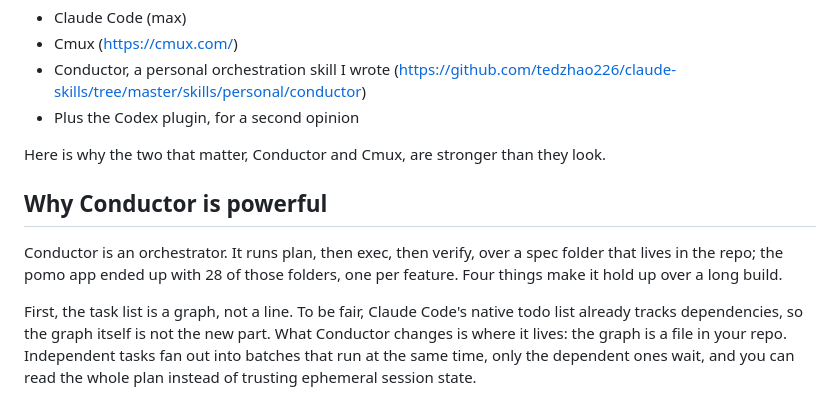
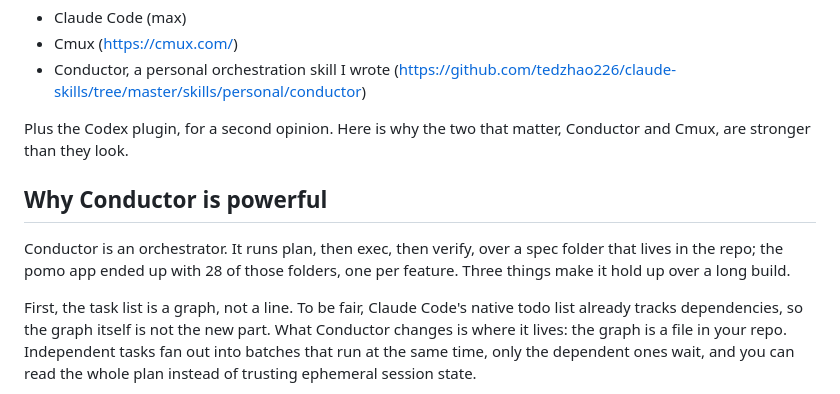
Before and after one commit to tedzhao226/tedzhao226.github.io, a Markdown page: content/posts/202606181714-vibe-coding-pomodoro-full-ai-slop-stack.md, the part around the change. Rendered like a GitHub page.

Commit message:
post: fix piece/strength counts in vibe-coding post
"Three pieces" listed four; "Four things" enumerated three.

Co-Authored-By: Claude Opus 4.8 (1M context) <noreply@anthropic.com>

```diff
--- a/content/posts/202606181714-vibe-coding-pomodoro-full-ai-slop-stack.md
+++ b/content/posts/202606181714-vibe-coding-pomodoro-full-ai-slop-stack.md
@@ -29,13 +29,12 @@ The app isn't the interesting part though. I shipped a full-stack thing without
 - Claude Code (max)
 - Cmux (https://cmux.com/)
 - Conductor, a personal orchestration skill I wrote (https://github.com/tedzhao226/claude-skills/tree/master/skills/personal/conductor)
-- Plus the Codex plugin, for a second opinion
 
-Here is why the two that matter, Conductor and Cmux, are stronger than they look.
+Plus the Codex plugin, for a second opinion. Here is why the two that matter, Conductor and Cmux, are stronger than they look.
 
 ## Why Conductor is powerful
 
-Conductor is an orchestrator. It runs plan, then exec, then verify, over a spec folder that lives in the repo; the pomo app ended up with 28 of those folders, one per feature. Four things make it hold up over a long build.
+Conductor is an orchestrator. It runs plan, then exec, then verify, over a spec folder that lives in the repo; the pomo app ended up with 28 of those folders, one per feature. Three things make it hold up over a long build.
 
 First, the task list is a graph, not a line. To be fair, Claude Code's native todo list already tracks dependencies, so the graph itself is not the new part. What Conductor changes is where it lives: the graph is a file in your repo. Independent tasks fan out into batches that run at the same time, only the dependent ones wait, and you can read the whole plan instead of trusting ephemeral session state.
 
```
